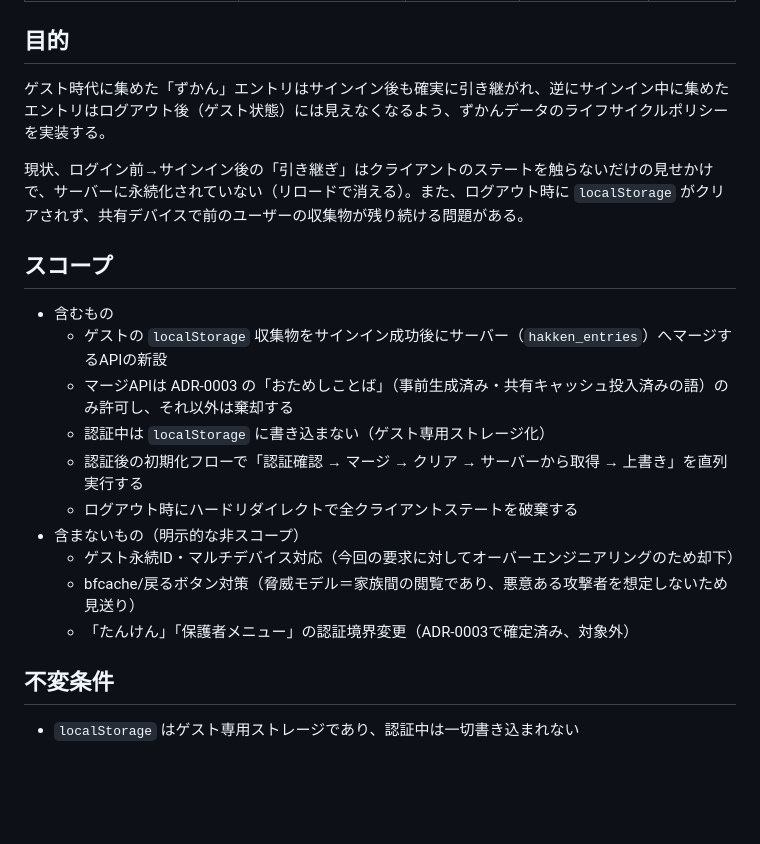
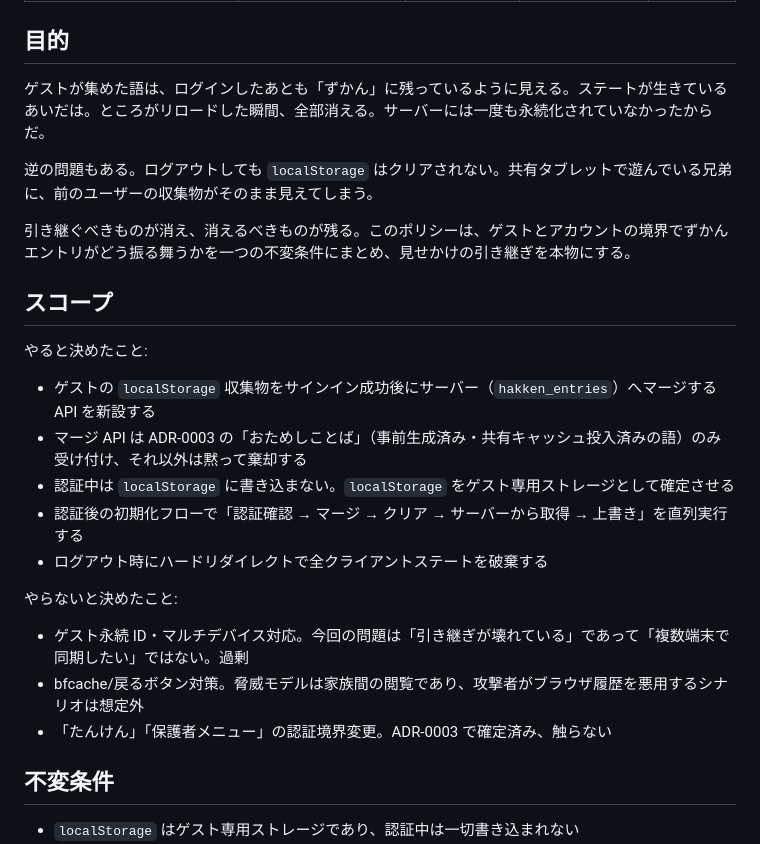
Before and after one commit to koboriakira/mojizukan-web, a Markdown page: specs/guest-account-data-lifecycle.md, the part around the change. Rendered like a GitHub page; blank space fills up the shorter version.

Commit message:
refactor: spec「目的」「スコープ」に cognitive-rhythm を適用
Co-Authored-By: Claude Opus 4.6 <noreply@anthropic.com>

```diff
--- a/specs/guest-account-data-lifecycle.md
+++ b/specs/guest-account-data-lifecycle.md
@@ -8,22 +8,27 @@ created: 2026-07-19
 
 ## 目的
 
-ゲスト時代に集めた「ずかん」エントリはサインイン後も確実に引き継がれ、逆にサインイン中に集めたエントリはログアウト後（ゲスト状態）には見えなくなるよう、ずかんデータのライフサイクルポリシーを実装する。
+ゲストが集めた語は、ログインしたあとも「ずかん」に残っているように見える。ステートが生きているあいだは。ところがリロードした瞬間、全部消える。サーバーには一度も永続化されていなかったからだ。
 
-現状、ログイン前→サインイン後の「引き継ぎ」はクライアントのステートを触らないだけの見せかけで、サーバーに永続化されていない（リロードで消える）。また、ログアウト時に `localStorage` がクリアされず、共有デバイスで前のユーザーの収集物が残り続ける問題がある。
+逆の問題もある。ログアウトしても `localStorage` はクリアされない。共有タブレットで遊んでいる兄弟に、前のユーザーの収集物がそのまま見えてしまう。
+
+引き継ぐべきものが消え、消えるべきものが残る。このポリシーは、ゲストとアカウントの境界でずかんエントリがどう振る舞うかを一つの不変条件にまとめ、見せかけの引き継ぎを本物にする。
 
 ## スコープ
 
-- 含むもの
-  - ゲストの `localStorage` 収集物をサインイン成功後にサーバー（`hakken_entries`）へマージするAPIの新設
-  - マージAPIは ADR-0003 の「おためしことば」（事前生成済み・共有キャッシュ投入済みの語）のみ許可し、それ以外は棄却する
-  - 認証中は `localStorage` に書き込まない（ゲスト専用ストレージ化）
-  - 認証後の初期化フローで「認証確認 → マージ → クリア → サーバーから取得 → 上書き」を直列実行する
-  - ログアウト時にハードリダイレクトで全クライアントステートを破棄する
-- 含まないもの（明示的な非スコープ）
-  - ゲスト永続ID・マルチデバイス対応（今回の要求に対してオーバーエンジニアリングのため却下）
-  - bfcache/戻るボタン対策（脅威モデル＝家族間の閲覧であり、悪意ある攻撃者を想定しないため見送り）
-  - 「たんけん」「保護者メニュー」の認証境界変更（ADR-0003で確定済み、対象外）
+やると決めたこと:
+
+- ゲストの `localStorage` 収集物をサインイン成功後にサーバー（`hakken_entries`）へマージする API を新設する
+- マージ API は ADR-0003 の「おためしことば」（事前生成済み・共有キャッシュ投入済みの語）のみ受け付け、それ以外は黙って棄却する
+- 認証中は `localStorage` に書き込まない。`localStorage` をゲスト専用ストレージとして確定させる
+- 認証後の初期化フローで「認証確認 → マージ → クリア → サーバーから取得 → 上書き」を直列実行する
+- ログアウト時にハードリダイレクトで全クライアントステートを破棄する
+
+やらないと決めたこと:
+
+- ゲスト永続 ID・マルチデバイス対応。今回の問題は「引き継ぎが壊れている」であって「複数端末で同期したい」ではない。過剰
+- bfcache/戻るボタン対策。脅威モデルは家族間の閲覧であり、攻撃者がブラウザ履歴を悪用するシナリオは想定外
+- 「たんけん」「保護者メニュー」の認証境界変更。ADR-0003 で確定済み、触らない
 
 ## 不変条件
 
```
